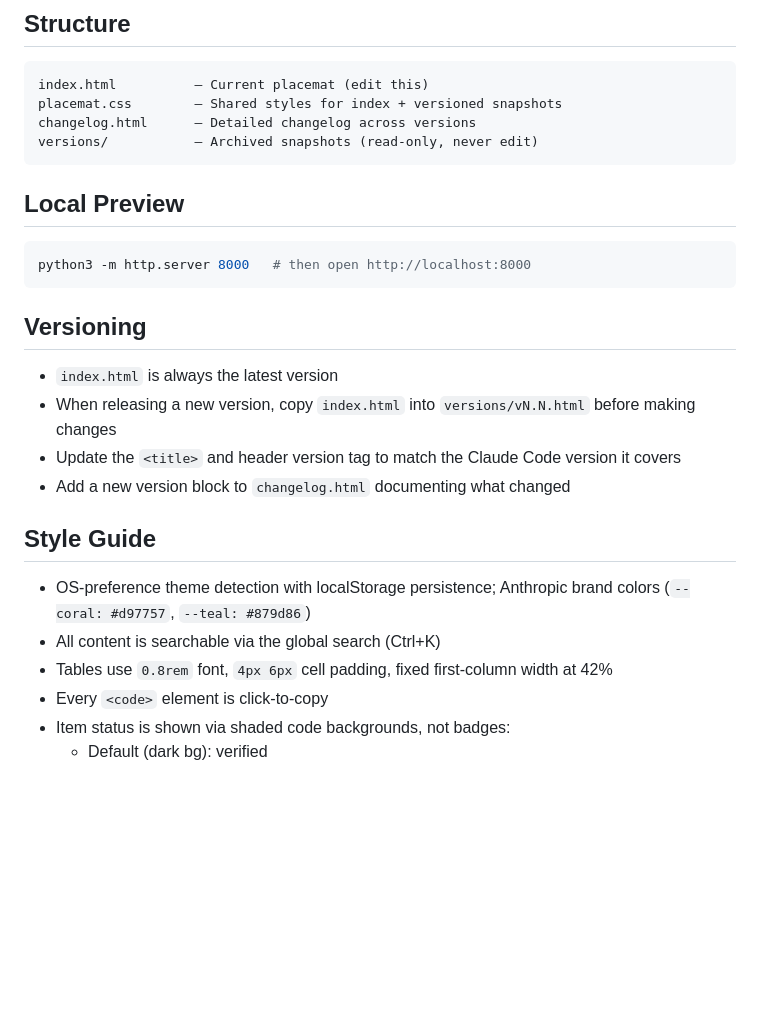
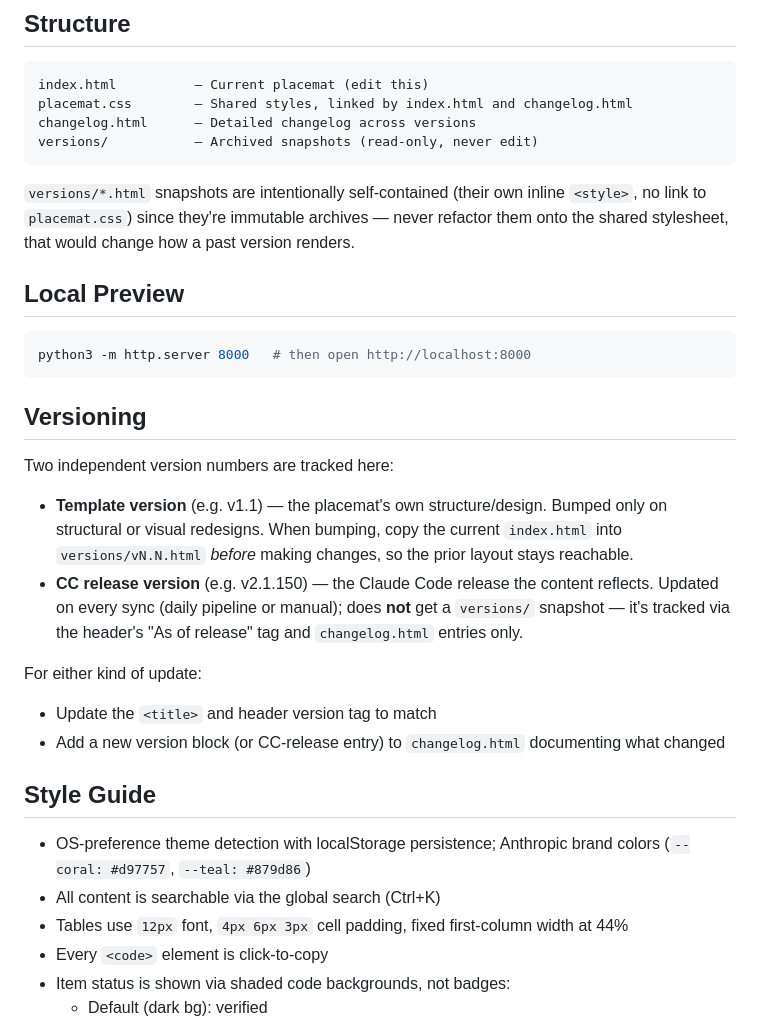
Before and after one commit to dommango/agentmats, a Markdown page: claude-code/CLAUDE.md, the part around the change. GitHub-like rendering; blank space fills up the shorter version.

````diff
--- a/claude-code/CLAUDE.md
+++ b/claude-code/CLAUDE.md
@@ -10,10 +10,15 @@ Single-page HTML reference for Claude Code commands, shortcuts, flags, config, a
 
 ```
 index.html          — Current placemat (edit this)
-placemat.css        — Shared styles for index + versioned snapshots
+placemat.css        — Shared styles, linked by index.html and changelog.html
 changelog.html      — Detailed changelog across versions
 versions/           — Archived snapshots (read-only, never edit)
 ```
+
+`versions/*.html` snapshots are intentionally self-contained (their own inline
+`<style>`, no link to `placemat.css`) since they're immutable archives — never
+refactor them onto the shared stylesheet, that would change how a past version
+renders.
 
 ## Local Preview
 
@@ -23,16 +28,26 @@ python3 -m http.server 8000   # then open http://localhost:8000
 
 ## Versioning
 
-- `index.html` is always the latest version
-- When releasing a new version, copy `index.html` into `versions/vN.N.html` before making changes
-- Update the `<title>` and header version tag to match the Claude Code version it covers
-- Add a new version block to `changelog.html` documenting what changed
+Two independent version numbers are tracked here:
+
+- **Template version** (e.g. v1.1) — the placemat's own structure/design. Bumped
+  only on structural or visual redesigns. When bumping, copy the current
+  `index.html` into `versions/vN.N.html` *before* making changes, so the prior
+  layout stays reachable.
+- **CC release version** (e.g. v2.1.150) — the Claude Code release the content
+  reflects. Updated on every sync (daily pipeline or manual); does **not** get
+  a `versions/` snapshot — it's tracked via the header's "As of release" tag
+  and `changelog.html` entries only.
+
+For either kind of update:
+- Update the `<title>` and header version tag to match
+- Add a new version block (or CC-release entry) to `changelog.html` documenting what changed
 
 ## Style Guide
 
 - OS-preference theme detection with localStorage persistence; Anthropic brand colors (`--coral: #d97757`, `--teal: #879d86`)
 - All content is searchable via the global search (Ctrl+K)
-- Tables use `0.8rem` font, `4px 6px` cell padding, fixed first-column width at 42%
+- Tables use `12px` font, `4px 6px 3px` cell padding, fixed first-column width at 44%
 - Every `<code>` element is click-to-copy
 - Item status is shown via shaded code backgrounds, not badges:
   - Default (dark bg): verified
````
Also changed, not shown: claude-code/README.md (+9 -1 lines), claude-code/.github/assets/claude_code_placemat_typographic_8bit.png (added), 6 other files.
